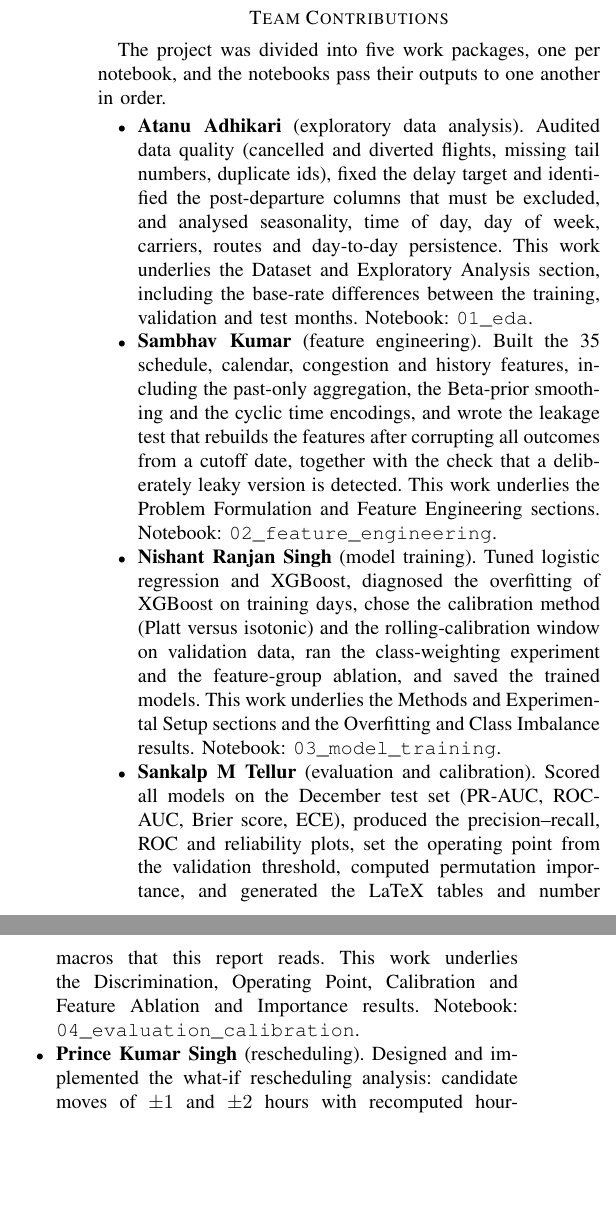
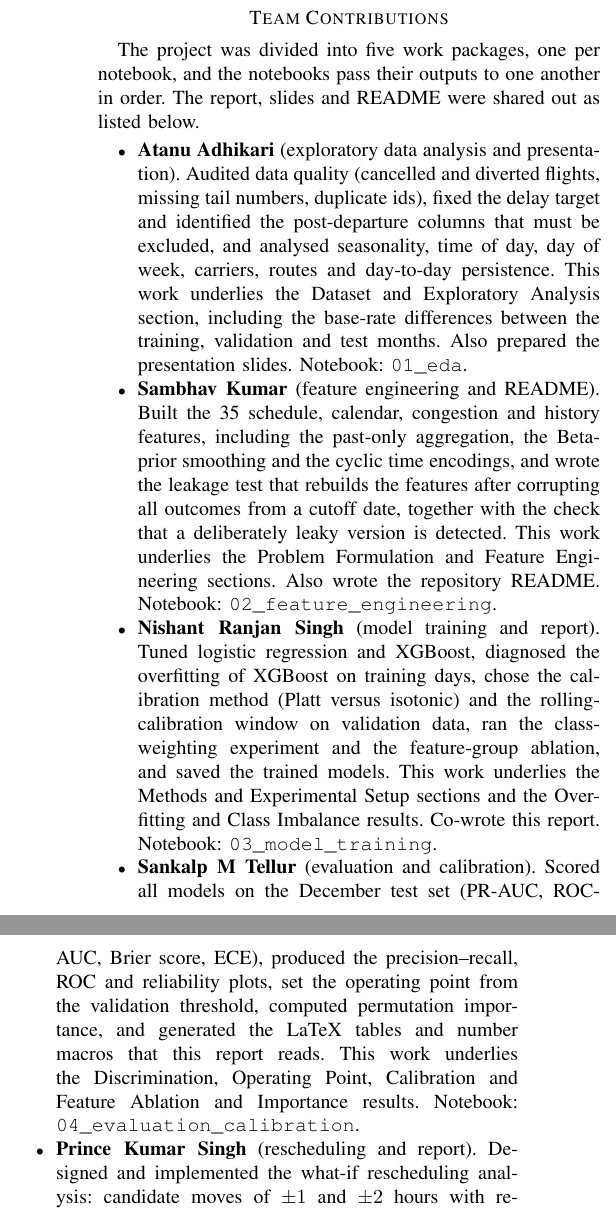
Before and after one commit to techatanu/Flight_Delay_Risk, a LaTeX paper (report/main.tex): two parts of the columns of page 7 of 8, joined at a grey line, cut so that both start at the same text, the shorter picture padded with empty space. Compiled offline with pdfLaTeX.

Commit message:
Update README run steps, report contributions and slides PDF

```diff
--- a/report/main.tex
+++ b/report/main.tex
@@ -509,28 +509,31 @@ origin and destination on the same split and features.
 
 \section*{Team Contributions}
 The project was divided into five work packages, one per notebook, and the notebooks
-pass their outputs to one another in order.
+pass their outputs to one another in order. The report, slides and README were shared out as listed below.
 \begin{itemize}
-\item \textbf{Atanu Adhikari} (exploratory data analysis). Audited data quality (cancelled and diverted flights, missing tail
+\item \textbf{Atanu Adhikari} (exploratory data analysis and presentation). Audited data quality (cancelled and diverted flights, missing tail
 numbers, duplicate ids), fixed the delay target and identified the post-departure
 columns that must be excluded, and analysed seasonality, time of day, day of week,
 carriers, routes and day-to-day persistence. This work underlies the Dataset and
 Exploratory Analysis section, including the base-rate differences between the
-training, validation and test months. Notebook: \texttt{01\_eda}.
+training, validation and test months. Also prepared the presentation slides.
+Notebook: \texttt{01\_eda}.
 
-\item \textbf{Sambhav Kumar} (feature engineering). Built the 35 schedule, calendar, congestion and
+\item \textbf{Sambhav Kumar} (feature engineering and README). Built the 35 schedule, calendar, congestion and
 history features, including the past-only aggregation, the Beta-prior smoothing and the
 cyclic time encodings, and wrote the leakage test that rebuilds the features after
 corrupting all outcomes from a cutoff date, together with the check that a deliberately
 leaky version is detected. This work underlies the Problem Formulation and Feature
-Engineering sections. Notebook: \texttt{02\_feature\_engineering}.
+Engineering sections. Also wrote the repository README.
+Notebook: \texttt{02\_feature\_engineering}.
 
-\item \textbf{Nishant Ranjan Singh} (model training). Tuned logistic regression and XGBoost, diagnosed the
+\item \textbf{Nishant Ranjan Singh} (model training and report). Tuned logistic regression and XGBoost, diagnosed the
 overfitting of XGBoost on training days, chose the calibration method (Platt versus
 isotonic) and the rolling-calibration window on validation data, ran the class-weighting
 experiment and the feature-group ablation, and saved the trained models. This work
 underlies the Methods and Experimental Setup sections and the Overfitting and Class
-Imbalance results. Notebook: \texttt{03\_model\_training}.
+Imbalance results. Co-wrote this report.
+Notebook: \texttt{03\_model\_training}.
 
 \item \textbf{Sankalp M Tellur} (evaluation and calibration). Scored all models on the December test set
 (PR-AUC, ROC-AUC, Brier score, ECE), produced the precision--recall, ROC and reliability
@@ -539,6 +542,6 @@ importance, and generated the LaTeX tables and number macros that this report re
 This work underlies the Discrimination, Operating Point, Calibration and Feature
 Ablation and Importance results. Notebook: \texttt{04\_evaluation\_calibration}.
 
-\item \textbf{Prince Kumar Singh} (rescheduling). Designed and implemented the what-if rescheduling analysis:
+\item \textbf{Prince Kumar Singh} (rescheduling and report). Designed and implemented the what-if rescheduling analysis:
 candidate moves of $\pm 1$ and $\pm 2$ hours with recomputed hour-dependent features,
 the gain and slot-capacity rules, the stated assumptions, and the sensitivity to the
```
Also changed, not shown: README.md, report/main.pdf, slides/Flight_Delay_Phase1.pdf, report/main.tex (2 more changed lines).
